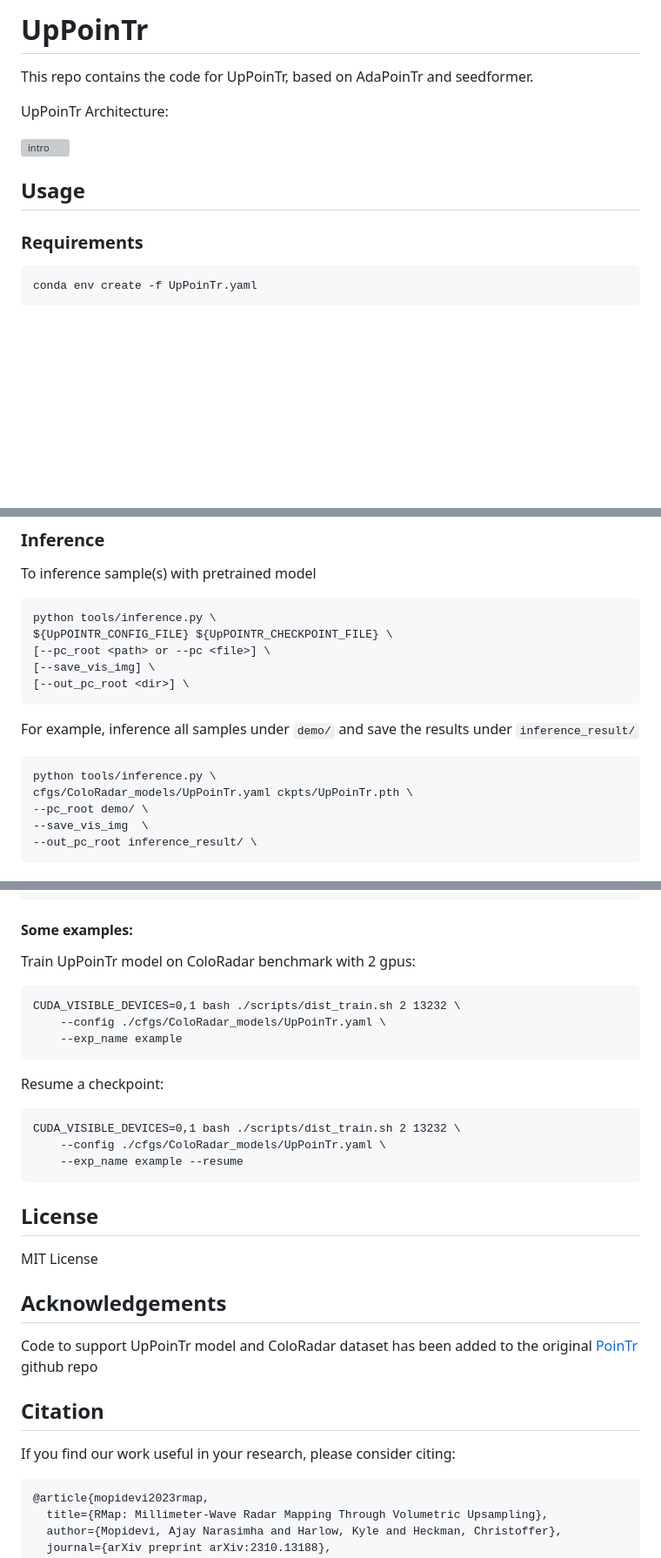
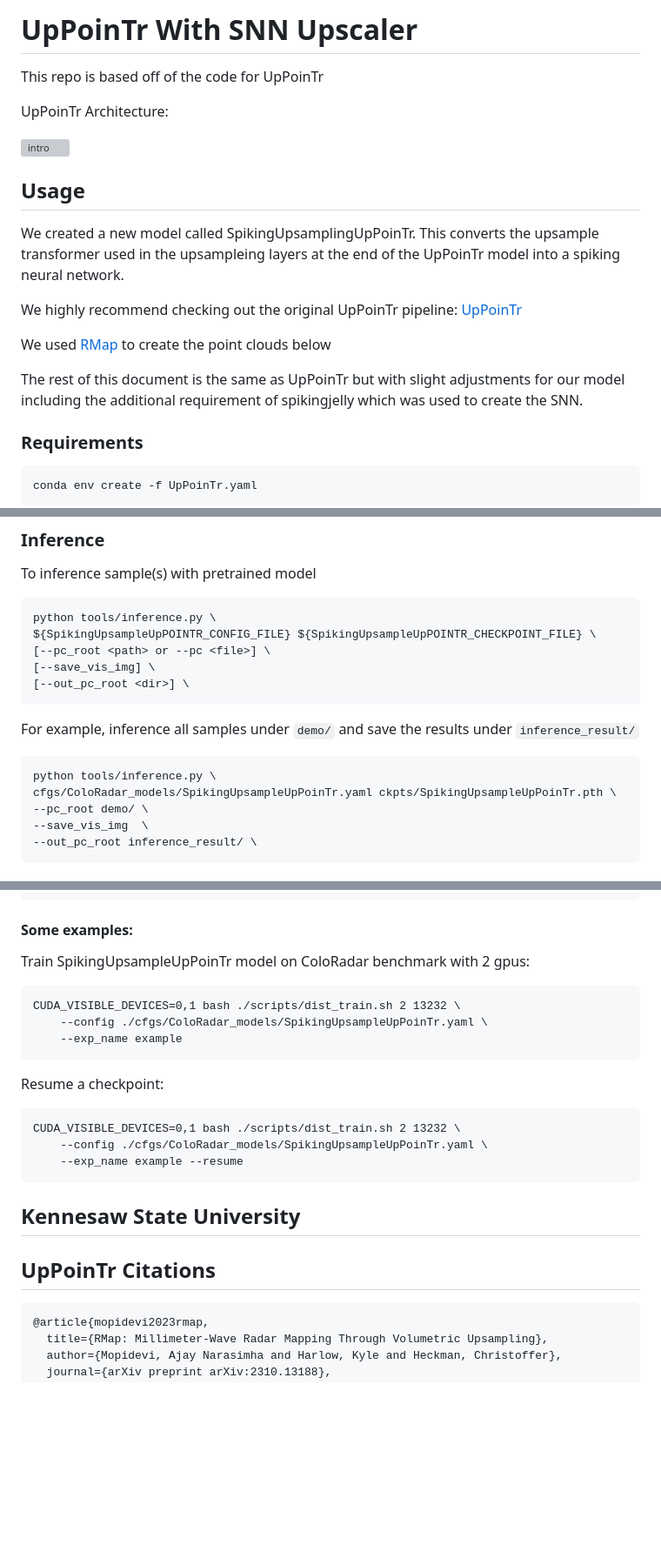
Before and after one commit to AI-For-Sensing-KSU2025/AI-For-Sensing, a Markdown page: SpikingUpsampleUpPointr/README.md, 3 parts joined by grey strips. Shown at 87% size. Drawn GitHub-style; blank space fills up the shorter version; grey boxes are pictures that could not be loaded.

Commit message:
Revise README for SpikingUpsampleUpPointr model
Updated README to reflect changes for SpikingUpsampleUpPointr model, including new usage instructions and requirements.

````diff
--- a/SpikingUpsampleUpPointr/README.md
+++ b/SpikingUpsampleUpPointr/README.md
@@ -1,6 +1,6 @@
-# UpPoinTr
+# UpPoinTr With SNN Upscaler
 
-This repo contains the code for UpPoinTr, based on AdaPoinTr and seedformer.
+This repo is based off of the code for UpPoinTr
 
 UpPoinTr Architecture:
 
@@ -10,7 +10,15 @@ UpPoinTr Architecture:
 
 ## Usage
 
+We created a new model called SpikingUpsamplingUpPoinTr. This converts the upsample transformer used in the upsampleing layers at the end of the UpPoinTr model into a spiking neural network.
 
+We highly recommend checking out the original UpPoinTr pipeline:
+[UpPoinTr](https://github.com/yuxumin/PoinTr)
+
+We used [RMap](https://github.com/arpg/RMap) to create the point clouds below
+
+
+The rest of this document is the same as UpPoinTr but with slight adjustments for our model including the additional requirement of spikingjelly which was used to create the SNN.
 ### Requirements
 
 ```
@@ -68,7 +77,7 @@ To inference sample(s) with pretrained model
 
 ```
 python tools/inference.py \
-${UpPOINTR_CONFIG_FILE} ${UpPOINTR_CHECKPOINT_FILE} \
+${SpikingUpsampleUpPOINTR_CONFIG_FILE} ${SpikingUpsampleUpPOINTR_CHECKPOINT_FILE} \
 [--pc_root <path> or --pc <file>] \
 [--save_vis_img] \
 [--out_pc_root <dir>] \
@@ -77,7 +86,7 @@ ${UpPOINTR_CONFIG_FILE} ${UpPOINTR_CHECKPOINT_FILE} \
 For example, inference all samples under `demo/` and save the results under `inference_result/`
 ```
 python tools/inference.py \
-cfgs/ColoRadar_models/UpPoinTr.yaml ckpts/UpPoinTr.pth \
+cfgs/ColoRadar_models/SpikingUpsampleUpPoinTr.yaml ckpts/SpikingUpsampleUpPoinTr.pth \
 --pc_root demo/ \
 --save_vis_img  \
 --out_pc_root inference_result/ \
@@ -125,30 +134,25 @@ bash ./scripts/train.sh <GPUIDS> \
     [--val_freq <int>]
 ```
 ####  Some examples:
-Train  UpPoinTr model on ColoRadar benchmark with 2 gpus:
+Train  SpikingUpsampleUpPoinTr model on ColoRadar benchmark with 2 gpus:
 ```
 CUDA_VISIBLE_DEVICES=0,1 bash ./scripts/dist_train.sh 2 13232 \
-    --config ./cfgs/ColoRadar_models/UpPoinTr.yaml \
+    --config ./cfgs/ColoRadar_models/SpikingUpsampleUpPoinTr.yaml \
     --exp_name example
 ```
 Resume a checkpoint:
 ```
 CUDA_VISIBLE_DEVICES=0,1 bash ./scripts/dist_train.sh 2 13232 \
-    --config ./cfgs/ColoRadar_models/UpPoinTr.yaml \
+    --config ./cfgs/ColoRadar_models/SpikingUpsampleUpPoinTr.yaml \
     --exp_name example --resume
 ```
 
 
 
-## License
-MIT License
-
-## Acknowledgements
-Code to support UpPoinTr model and ColoRadar dataset has been added to the original [PoinTr](https://github.com/yuxumin/PoinTr/tree/master) github repo
+## Kennesaw State University
 
 
-## Citation
-If you find our work useful in your research, please consider citing:
+## UpPoinTr Citations
 ```
 @article{mopidevi2023rmap,
   title={RMap: Millimeter-Wave Radar Mapping Through Volumetric Upsampling},
````
Also changed, not shown: other parts of SpikingUpsampleUpPointr/README.md (+3 -2 lines).
